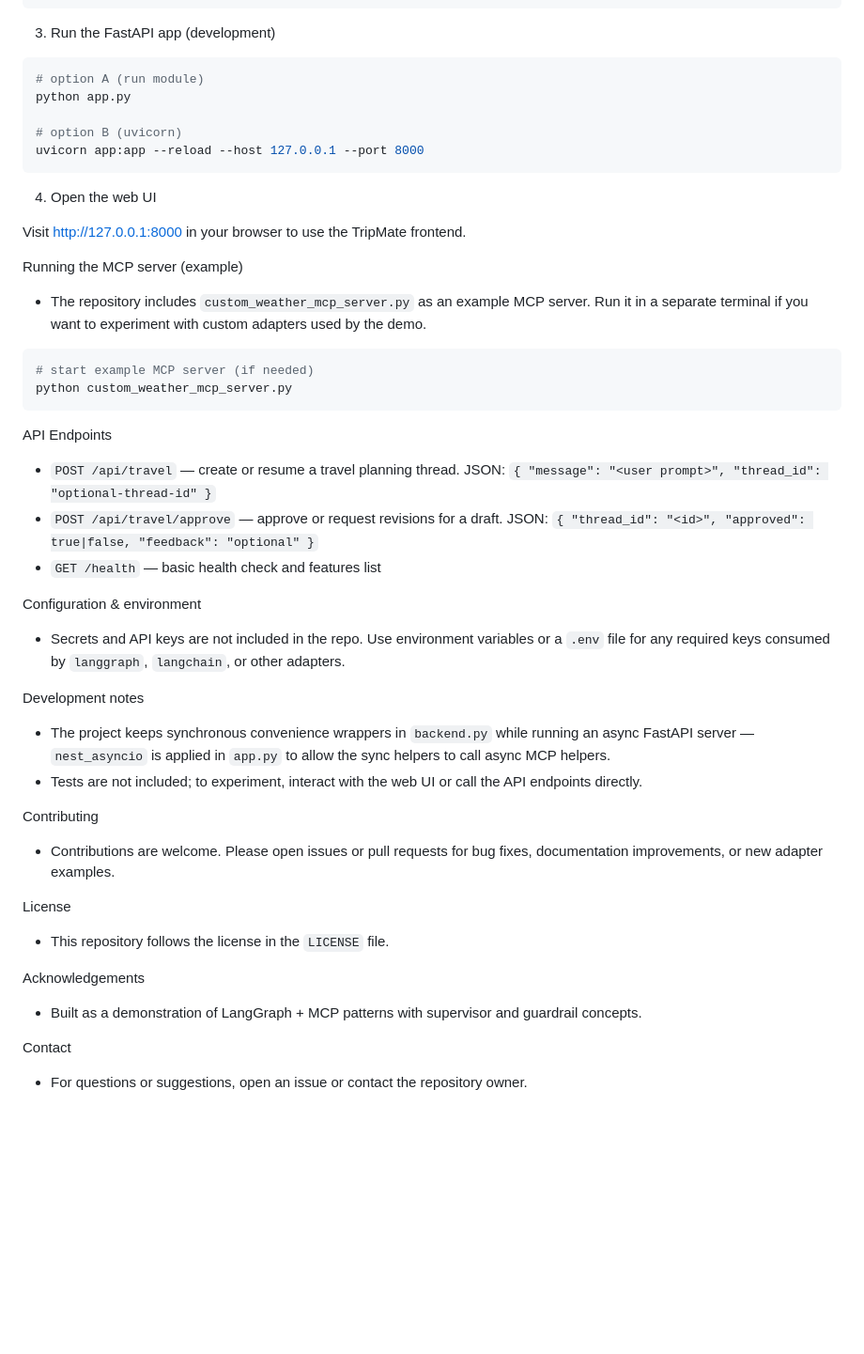
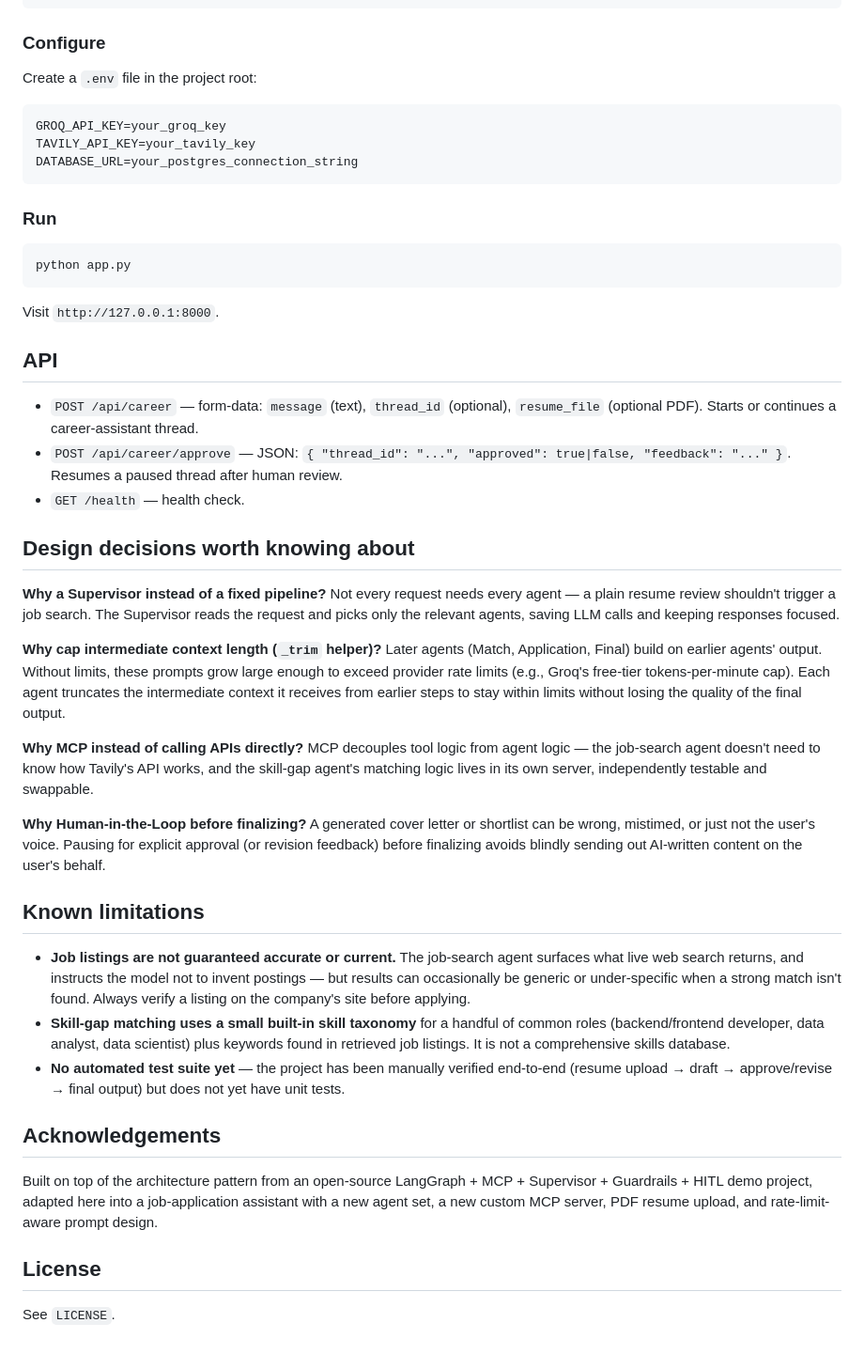
Before and after one commit to kartavya-ss/CareerMate.Ai, a Markdown page: README.md, the part around one of its changes. Shown at 94% size. GitHub-like rendering; blank space fills up the shorter version.

````diff
--- a/README.md
+++ b/README.md
@@ -40,48 +68,54 @@ python -m venv .venv
 pip install -r requirements.txt
 ```
 
-3. Run the FastAPI app (development)
+### Configure
 
-```powershell
-# option A (run module)
-python app.py
+Create a `.env` file in the project root:
 
-# option B (uvicorn)
-uvicorn app:app --reload --host 127.0.0.1 --port 8000
+```
+GROQ_API_KEY=your_groq_key
+TAVILY_API_KEY=your_tavily_key
+DATABASE_URL=your_postgres_connection_string
 ```
 
-4. Open the web UI
+### Run
 
-Visit http://127.0.0.1:8000 in your browser to use the TripMate frontend.
-
-Running the MCP server (example)
-- The repository includes `custom_weather_mcp_server.py` as an example MCP server. Run it in a separate terminal if you want to experiment with custom adapters used by the demo.
-
-```powershell
-# start example MCP server (if needed)
-python custom_weather_mcp_server.py
+```bash
+python app.py
 ```
 
-API Endpoints
-- `POST /api/travel` — create or resume a travel planning thread. JSON: `{ "message": "<user prompt>", "thread_id": "optional-thread-id" }`
-- `POST /api/travel/approve` — approve or request revisions for a draft. JSON: `{ "thread_id": "<id>", "approved": true|false, "feedback": "optional" }`
-- `GET /health` — basic health check and features list
+Visit `http://127.0.0.1:8000`.
 
-Configuration & environment
-- Secrets and API keys are not included in the repo. Use environment variables or a `.env` file for any required keys consumed by `langgraph`, `langchain`, or other adapters.
+## API
 
-Development notes
-- The project keeps synchronous convenience wrappers in `backend.py` while running an async FastAPI server — `nest_asyncio` is applied in `app.py` to allow the sync helpers to call async MCP helpers.
-- Tests are not included; to experiment, interact with the web UI or call the API endpoints directly.
+- `POST /api/career` — form-data: `message` (text), `thread_id` (optional), `resume_file` (optional PDF). Starts or continues a career-assistant thread.
+- `POST /api/career/approve` — JSON: `{ "thread_id": "...", "approved": true|false, "feedback": "..." }`. Resumes a paused thread after human review.
+- `GET /health` — health check.
 
-Contributing
-- Contributions are welcome. Please open issues or pull requests for bug fixes, documentation improvements, or new adapter examples.
+## Design decisions worth knowing about
 
-License
-- This repository follows the license in the `LICENSE` file.
+**Why a Supervisor instead of a fixed pipeline?**
+Not every request needs every agent — a plain resume review shouldn't trigger a job search. The Supervisor reads the request and picks only the relevant agents, saving LLM calls and keeping responses focused.
 
-Acknowledgements
-- Built as a demonstration of LangGraph + MCP patterns with supervisor and guardrail concepts.
+**Why cap intermediate context length (`_trim` helper)?**
+Later agents (Match, Application, Final) build on earlier agents' output. Without limits, these prompts grow large enough to exceed provider rate limits (e.g., Groq's free-tier tokens-per-minute cap). Each agent truncates the intermediate context it receives from earlier steps to stay within limits without losing the quality of the final output.
 
-Contact
-- For questions or suggestions, open an issue or contact the repository owner.
+**Why MCP instead of calling APIs directly?**
+MCP decouples tool logic from agent logic — the job-search agent doesn't need to know how Tavily's API works, and the skill-gap agent's matching logic lives in its own server, independently testable and swappable.
+
+**Why Human-in-the-Loop before finalizing?**
+A generated cover letter or shortlist can be wrong, mistimed, or just not the user's voice. Pausing for explicit approval (or revision feedback) before finalizing avoids blindly sending out AI-written content on the user's behalf.
+
+## Known limitations
+
+- **Job listings are not guaranteed accurate or current.** The job-search agent surfaces what live web search returns, and instructs the model not to invent postings — but results can occasionally be generic or under-specific when a strong match isn't found. Always verify a listing on the company's site before applying.
+- **Skill-gap matching uses a small built-in skill taxonomy** for a handful of common roles (backend/frontend developer, data analyst, data scientist) plus keywords found in retrieved job listings. It is not a comprehensive skills database.
+- **No automated test suite yet** — the project has been manually verified end-to-end (resume upload → draft → approve/revise → final output) but does not yet have unit tests.
+
+## Acknowledgements
+
+Built on top of the architecture pattern from an open-source LangGraph + MCP + Supervisor + Guardrails + HITL demo project, adapted here into a job-application assistant with a new agent set, a new custom MCP server, PDF resume upload, and rate-limit-aware prompt design.
+
+## License
+
+See `LICENSE`.
````
Also changed, not shown: other parts of README.md (+56 -28 lines).
